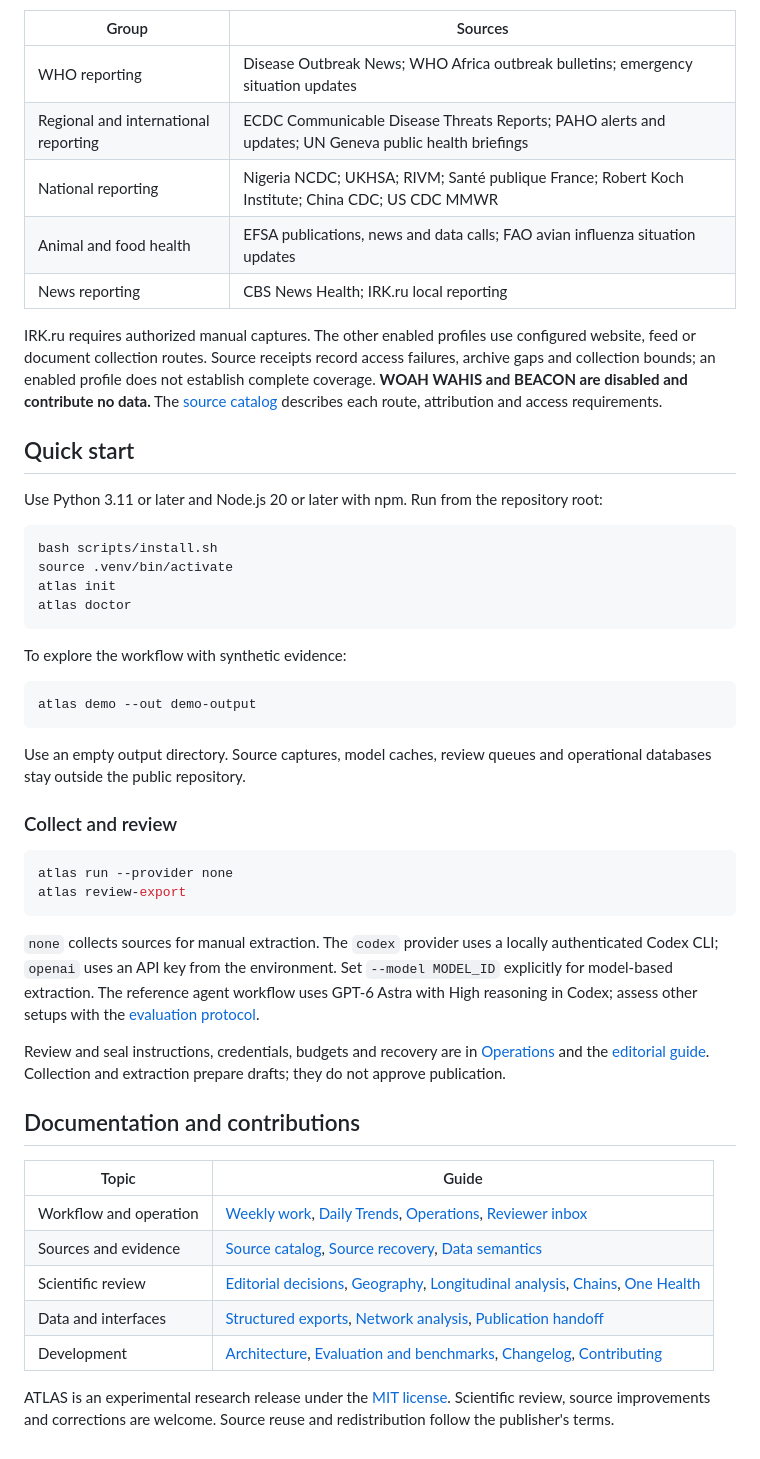
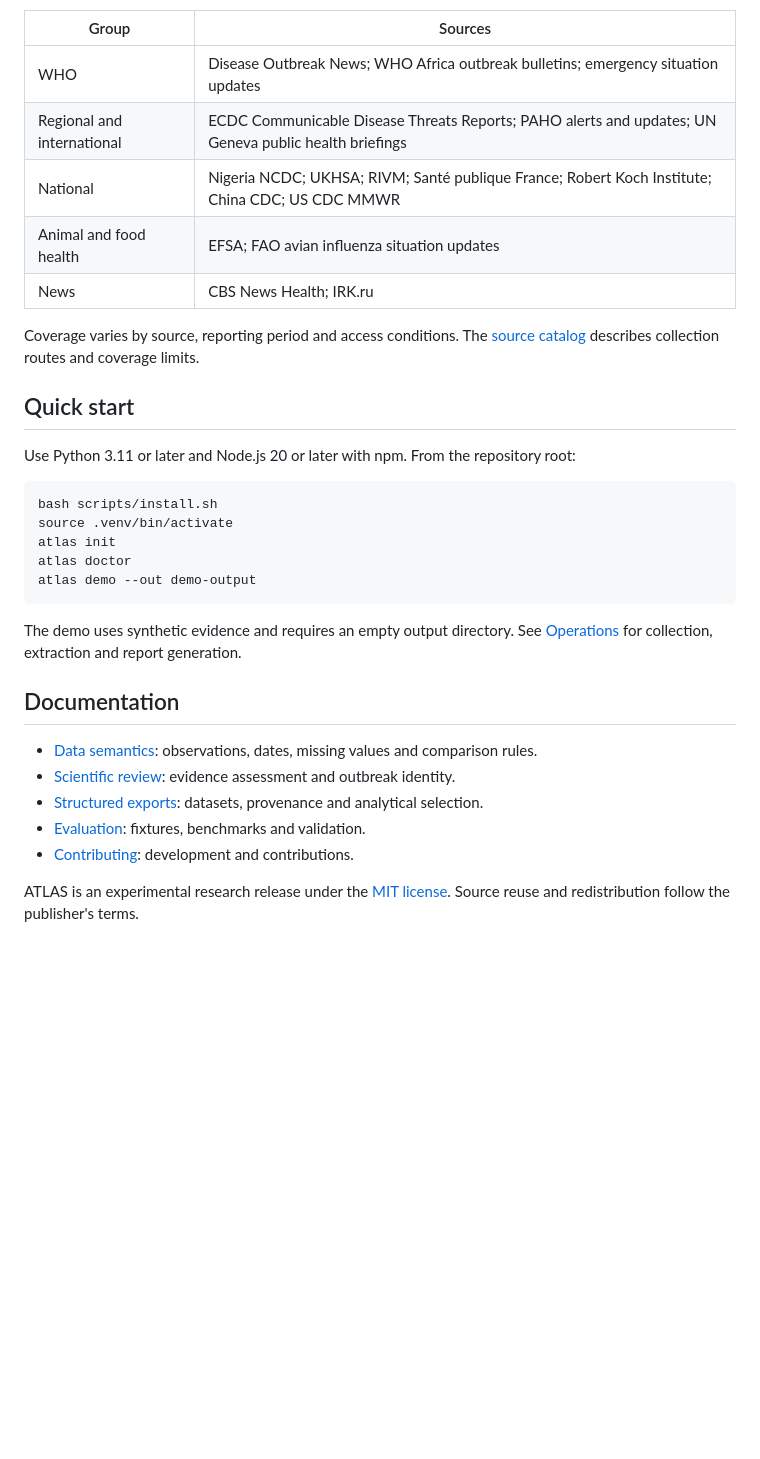
Before and after one commit to EvoLandEco/ATLAS, a Markdown page: README.md, the part around one of its changes. Drawn GitHub-style; blank space fills up the shorter version.

Commit message:
Describe ATLAS research capabilities in the public README

````diff
--- a/README.md
+++ b/README.md
@@ -44,52 +35,34 @@ The [monitoring configuration](config/atlas.yaml) and [historical collection con
 
 | Group | Sources |
 | --- | --- |
-| WHO reporting | Disease Outbreak News; WHO Africa outbreak bulletins; emergency situation updates |
-| Regional and international reporting | ECDC Communicable Disease Threats Reports; PAHO alerts and updates; UN Geneva public health briefings |
-| National reporting | Nigeria NCDC; UKHSA; RIVM; Santé publique France; Robert Koch Institute; China CDC; US CDC MMWR |
-| Animal and food health | EFSA publications, news and data calls; FAO avian influenza situation updates |
-| News reporting | CBS News Health; IRK.ru local reporting |
+| WHO | Disease Outbreak News; WHO Africa outbreak bulletins; emergency situation updates |
+| Regional and international | ECDC Communicable Disease Threats Reports; PAHO alerts and updates; UN Geneva public health briefings |
+| National | Nigeria NCDC; UKHSA; RIVM; Santé publique France; Robert Koch Institute; China CDC; US CDC MMWR |
+| Animal and food health | EFSA; FAO avian influenza situation updates |
+| News | CBS News Health; IRK.ru |
 
-IRK.ru requires authorized manual captures. The other enabled profiles use configured website, feed or document collection routes. Source receipts record access failures, archive gaps and collection bounds; an enabled profile does not establish complete coverage. **WOAH WAHIS and BEACON are disabled and contribute no data.** The [source catalog](docs/SOURCES.md) describes each route, attribution and access requirements.
+Coverage varies by source, reporting period and access conditions. The [source catalog](docs/SOURCES.md) describes collection routes and coverage limits.
 
 ## Quick start
 
-Use Python 3.11 or later and Node.js 20 or later with npm. Run from the repository root:
+Use Python 3.11 or later and Node.js 20 or later with npm. From the repository root:
 
 ```bash
 bash scripts/install.sh
 source .venv/bin/activate
 atlas init
 atlas doctor
-```
-
-To explore the workflow with synthetic evidence:
-
-```bash
 atlas demo --out demo-output
 ```
 
-Use an empty output directory. Source captures, model caches, review queues and operational databases stay outside the public repository.
+The demo uses synthetic evidence and requires an empty output directory. See [Operations](docs/OPERATIONS.md) for collection, extraction and report generation.
 
-### Collect and review
+## Documentation
 
-```bash
-atlas run --provider none
-atlas review-export
-```
+- [Data semantics](docs/DATA_SEMANTICS.md): observations, dates, missing values and comparison rules.
+- [Scientific review](docs/EDITORIAL_GUIDE.md): evidence assessment and outbreak identity.
+- [Structured exports](docs/SITE_EXPORT.md): datasets, provenance and analytical selection.
+- [Evaluation](docs/EVALUATION.md): fixtures, benchmarks and validation.
+- [Contributing](CONTRIBUTING.md): development and contributions.
 
-`none` collects sources for manual extraction. The `codex` provider uses a locally authenticated Codex CLI; `openai` uses an API key from the environment. Set `--model MODEL_ID` explicitly for model-based extraction. The reference agent workflow uses GPT-6 Astra with High reasoning in Codex; assess other setups with the [evaluation protocol](docs/EVALUATION.md).
-
-Review and seal instructions, credentials, budgets and recovery are in [Operations](docs/OPERATIONS.md) and the [editorial guide](docs/EDITORIAL_GUIDE.md). Collection and extraction prepare drafts; they do not approve publication.
-
-## Documentation and contributions
-
-| Topic | Guide |
-| --- | --- |
-| Workflow and operation | [Weekly work](docs/WORKFLOW.md), [Daily Trends](docs/DAILY_TRENDS.md), [Operations](docs/OPERATIONS.md), [Reviewer inbox](docs/REVIEWER_INBOX.md) |
-| Sources and evidence | [Source catalog](docs/SOURCES.md), [Source recovery](docs/SOURCE_RECOVERY.md), [Data semantics](docs/DATA_SEMANTICS.md) |
-| Scientific review | [Editorial decisions](docs/EDITORIAL_GUIDE.md), [Geography](docs/GEOGRAPHIC_REVIEW.md), [Longitudinal analysis](docs/LONGITUDINAL_ANALYSIS.md), [Chains](docs/CHAIN_REVIEW.md), [One Health](docs/ONE_HEALTH.md) |
-| Data and interfaces | [Structured exports](docs/SITE_EXPORT.md), [Network analysis](docs/NETWORK_ANALYSIS.md), [Publication handoff](docs/PUBLICATION_HANDOFF.md) |
-| Development | [Architecture](docs/ARCHITECTURE.md), [Evaluation and benchmarks](docs/EVALUATION.md), [Changelog](CHANGELOG.md), [Contributing](CONTRIBUTING.md) |
-
-ATLAS is an experimental research release under the [MIT license](LICENSE). Scientific review, source improvements and corrections are welcome. Source reuse and redistribution follow the publisher's terms.
+ATLAS is an experimental research release under the [MIT license](LICENSE). Source reuse and redistribution follow the publisher's terms.
````
Also changed, not shown: other parts of README.md (+14 -23 lines).
